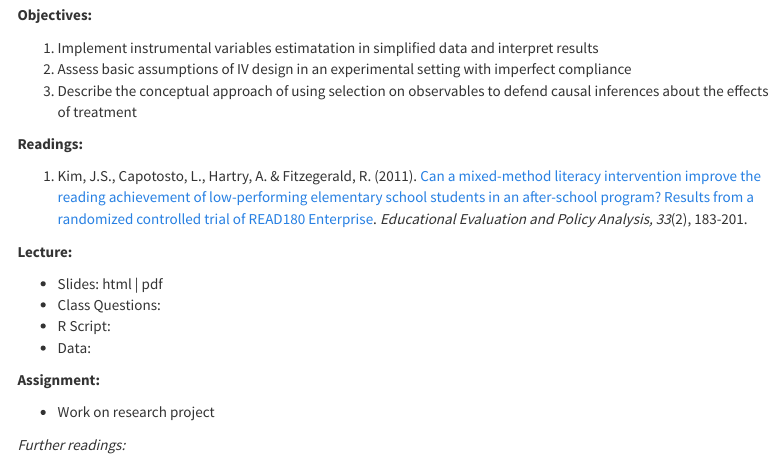
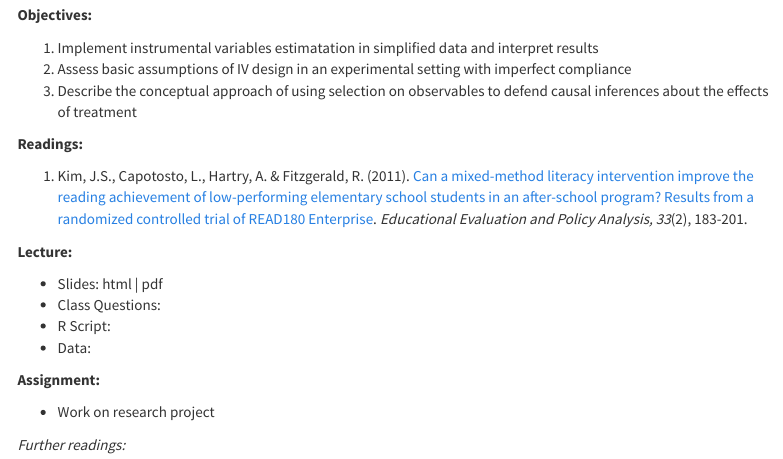
Before and after one commit to DavidDLiebowitz/edld650, an R Markdown document (schedule.Rmd): the page in a window 1100 px wide, from 4170 px down. The pictures show the output file schedule.html that the author committed with the source, opened offline; library style sheets and scripts come from the installed R packages; menus at the side of the page are left out.

Commit message:
Fix typos

```diff
--- a/schedule.Rmd
+++ b/schedule.Rmd
@@ -228,7 +228,7 @@ knitr::opts_chunk$set(echo = TRUE)
 
 **Readings:**
 
-1.	Kim, J.S., Capotosto, L., Hartry, A. & Fitzegerald, R. (2011). [Can a mixed-method literacy intervention improve the reading achievement of low-performing elementary school students in an after-school program? Results from a randomized controlled trial of READ180 Enterprise](./readings/Kim et al 2011.pdf). *Educational Evaluation and Policy Analysis, 33*(2), 183-201.
+1.	Kim, J.S., Capotosto, L., Hartry, A. & Fitzgerald, R. (2011). [Can a mixed-method literacy intervention improve the reading achievement of low-performing elementary school students in an after-school program? Results from a randomized controlled trial of READ180 Enterprise](./readings/Kim et al 2011.pdf). *Educational Evaluation and Policy Analysis, 33*(2), 183-201.
 
 **Lecture:**
 
```
Also changed, not shown: schedule.html, search.json.
